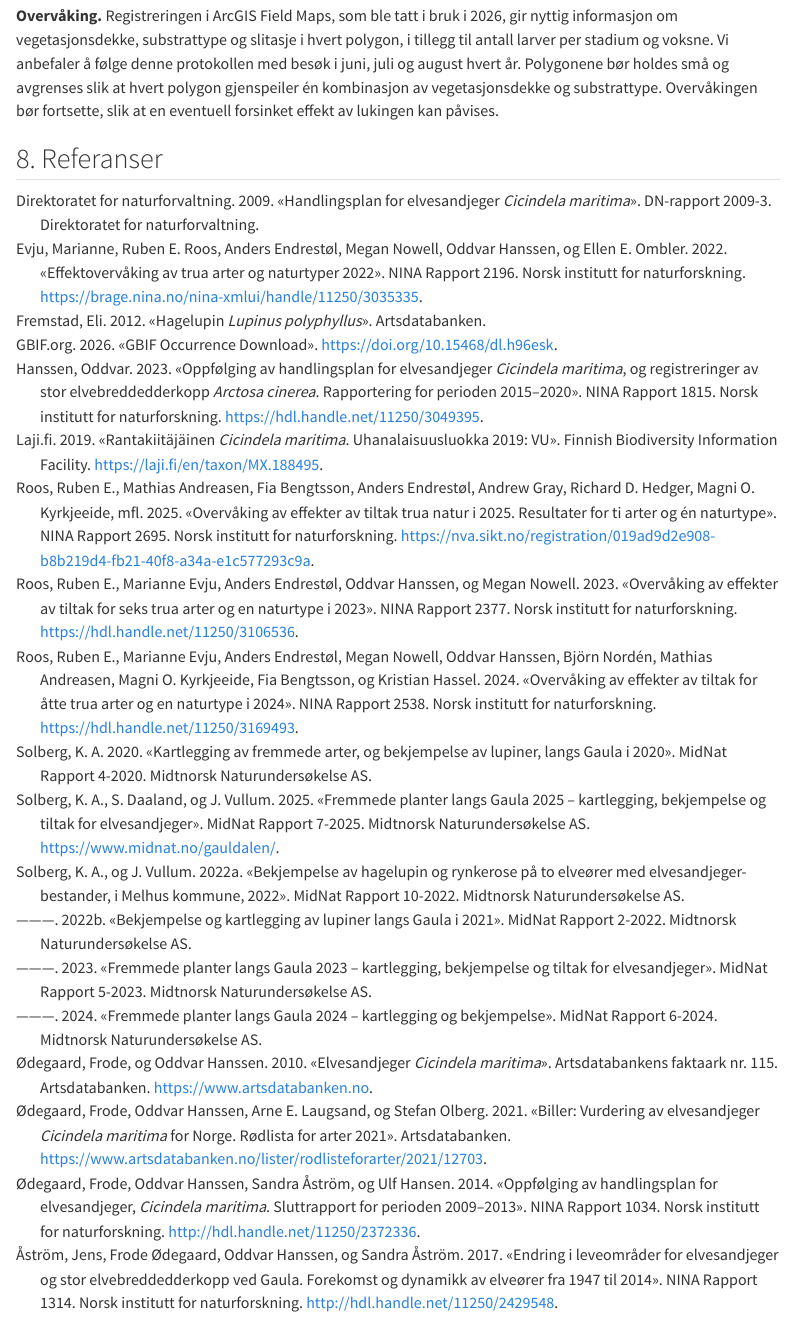
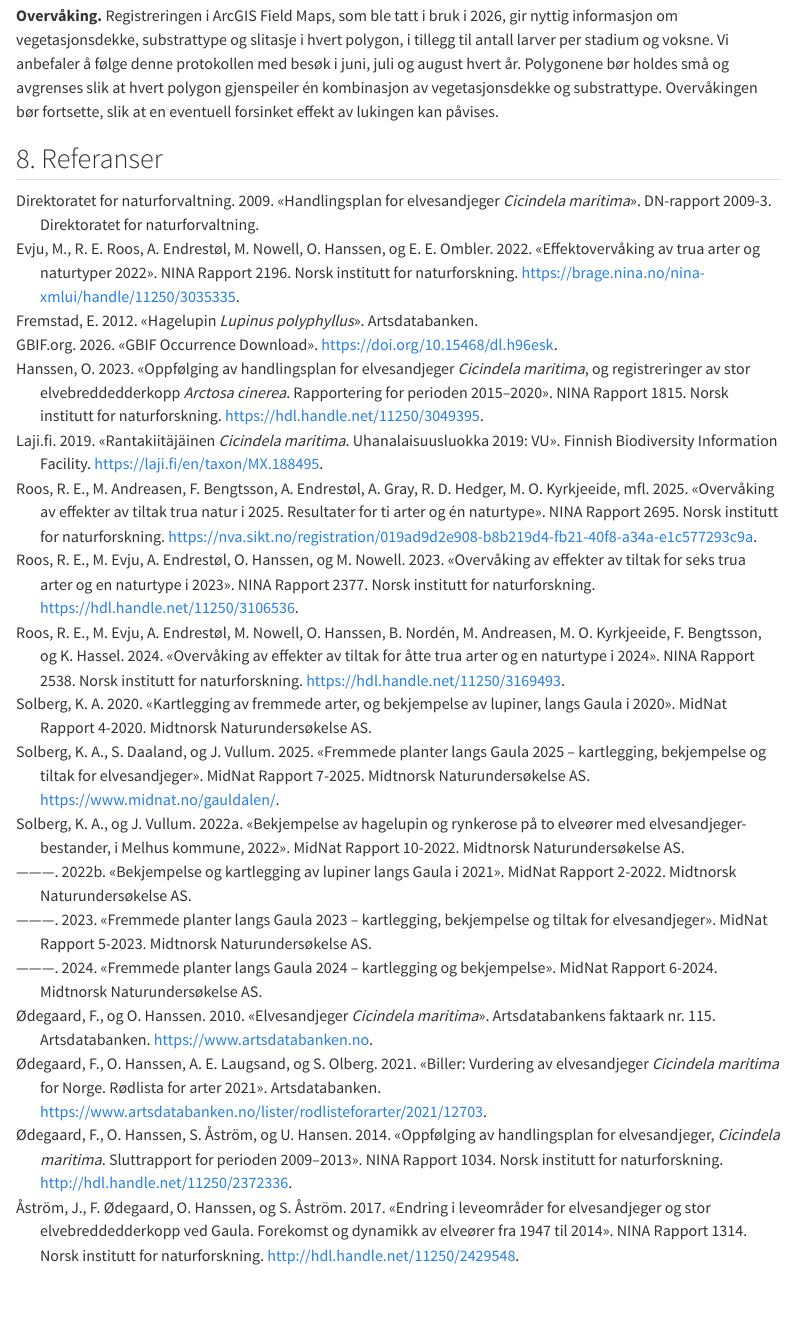
Before and after one commit to NINAnor/effektovervaaking-2026-2030, a Quarto document (Elvesandjeger/Elvesandjeger.qmd): the page in a window 1100 px wide, from 16790 px down before the commit and from 16750 px down after it, so that both start at the same text. Rendered offline with R 4.5, knitr and Pandoc in place of Quarto, with nearby package versions; folded parts are opened; drawn as R Markdown's standard HTML page in place of the format the file asks for; some code elsewhere in the file could not run offline; menus at the side of the page are left out.

Commit message:
Elvesandjeger: korrektur fra forfatterne; referanser med initialer og rapportnummer uten No.

```diff
--- a/Elvesandjeger/references.bib
+++ b/Elvesandjeger/references.bib
@@ -12,44 +12,40 @@
 @techreport{hanssen_2023,
 	title = {Oppfølging av handlingsplan for elvesandjeger \textit{Cicindela maritima}, og registreringer av stor elvebreddedderkopp \textit{Arctosa cinerea}. {Rapportering} for perioden 2015–2020},
 	langid = {norwegian},
-	author = {Hanssen, Oddvar},
+	author = {Hanssen, O.},
 	year = {2023},
 	institution = {Norsk institutt for naturforskning},
-	type = {NINA Rapport},
-	number = {1815},
+	type = {NINA Rapport 1815},
 	url = {https://hdl.handle.net/11250/3049395}
 }
 
 @techreport{roos_2024,
 	title = {Overvåking av effekter av tiltak for åtte trua arter og en naturtype i 2024},
 	langid = {norwegian},
-	author = {Roos, Ruben E. and Evju, Marianne and Endrestøl, Anders and Nowell, Megan and Hanssen, Oddvar and Nordén, Björn and Andreasen, Mathias and Kyrkjeeide, Magni O. and Bengtsson, Fia and Hassel, Kristian},
+	author = {Roos, R. E. and Evju, M. and Endrestøl, A. and Nowell, M. and Hanssen, O. and Nordén, B. and Andreasen, M. and Kyrkjeeide, M. O. and Bengtsson, F. and Hassel, K.},
 	year = {2024},
 	institution = {Norsk institutt for naturforskning},
-	type = {NINA Rapport},
-	number = {2538},
+	type = {NINA Rapport 2538},
 	url = {https://hdl.handle.net/11250/3169493}
 }
 
 @techreport{roos_2025,
 	title = {Overvåking av effekter av tiltak trua natur i 2025. {Resultater} for ti arter og én naturtype},
 	langid = {norwegian},
-	author = {Roos, Ruben E. and Andreasen, Mathias and Bengtsson, Fia and Endrestøl, Anders and Gray, Andrew and Hedger, Richard D. and Kyrkjeeide, Magni O. and Laugsand, Arne E. and Nilsson, Alexander R. and Nordén, Björn and Nowell, Megan S. and Evju, Marianne},
+	author = {Roos, R. E. and Andreasen, M. and Bengtsson, F. and Endrestøl, A. and Gray, A. and Hedger, R. D. and Kyrkjeeide, M. O. and Laugsand, A. E. and Nilsson, A. R. and Nordén, B. and Nowell, M. S. and Evju, M.},
 	year = {2025},
 	institution = {Norsk institutt for naturforskning},
-	type = {NINA Rapport},
-	number = {2695},
+	type = {NINA Rapport 2695},
 	url = {https://nva.sikt.no/registration/019ad9d2e908-b8b219d4-fb21-40f8-a34a-e1c577293c9a}
 }
 
 @techreport{roos_2023,
 	title = {Overvåking av effekter av tiltak for seks trua arter og en naturtype i 2023},
 	langid = {norwegian},
-	author = {Roos, Ruben E. and Evju, Marianne and Endrestøl, Anders and Hanssen, Oddvar and Nowell, Megan},
+	author = {Roos, R. E. and Evju, M. and Endrestøl, A. and Hanssen, O. and Nowell, M.},
 	year = {2023},
 	institution = {Norsk institutt for naturforskning},
-	type = {NINA Rapport},
-	number = {2377},
+	type = {NINA Rapport 2377},
 	url = {https://hdl.handle.net/11250/3106536}
 }
 
@@ -109,19 +100,17 @@
 	author = {Solberg, K. A. and Daaland, S. and Vullum, J.},
 	year = {2025},
 	institution = {Midtnorsk Naturundersøkelse AS},
-	type = {MidNat Rapport},
-	number = {7-2025},
+	type = {MidNat Rapport 7-2025},
 	url = {https://www.midnat.no/gauldalen/}
 }
 
 @techreport{astrom_2017,
 	title = {Endring i leveområder for elvesandjeger og stor elvebreddedderkopp ved {Gaula}. {Forekomst} og dynamikk av elveører fra 1947 til 2014},
 	langid = {norwegian},
-	author = {Åström, Jens and Ødegaard, Frode and Hanssen, Oddvar and Åström, Sandra},
+	author = {Åström, J. and Ødegaard, F. and Hanssen, O. and Åström, S.},
 	year = {2017},
 	institution = {Norsk institutt for naturforskning},
-	type = {NINA Rapport},
-	number = {1314},
+	type = {NINA Rapport 1314},
 	url = {http://hdl.handle.net/11250/2429548}
 }
 
@@ -136,7 +125,7 @@
 @misc{odegaard_2010,
 	title = {Elvesandjeger \textit{Cicindela maritima}},
 	langid = {norwegian},
-	author = {Ødegaard, Frode and Hanssen, Oddvar},
+	author = {Ødegaard, F. and Hanssen, O.},
 	year = {2010},
 	howpublished = {Artsdatabankens faktaark nr. 115. Artsdatabanken},
 	url = {https://www.artsdatabanken.no}
@@ -145,18 +134,17 @@
 @techreport{odegaard_2014,
 	title = {Oppfølging av handlingsplan for elvesandjeger, \textit{Cicindela maritima}. {Sluttrapport} for perioden 2009–2013},
 	langid = {norwegian},
-	author = {Ødegaard, Frode and Hanssen, Oddvar and Åström, Sandra and Hansen, Ulf},
+	author = {Ødegaard, F. and Hanssen, O. and Åström, S. and Hansen, U.},
 	year = {2014},
 	institution = {Norsk institutt for naturforskning},
-	type = {NINA Rapport},
-	number = {1034},
+	type = {NINA Rapport 1034},
 	url = {http://hdl.handle.net/11250/2372336}
 }
 
 @misc{odegaard_2021,
 	title = {Biller: {Vurdering} av elvesandjeger \textit{Cicindela maritima} for {Norge}. {Rødlista} for arter 2021},
 	langid = {norwegian},
-	author = {Ødegaard, Frode and Hanssen, Oddvar and Laugsand, Arne E. and Olberg, Stefan},
+	author = {Ødegaard, F. and Hanssen, O. and Laugsand, A. E. and Olberg, S.},
 	year = {2021},
 	howpublished = {Artsdatabanken},
 	url = {https://www.artsdatabanken.no/lister/rodlisteforarter/2021/12703}
@@ -168,18 +156,16 @@
 	author = {{Direktoratet for naturforvaltning}},
 	year = {2009},
 	institution = {Direktoratet for naturforvaltning},
-	type = {DN-rapport},
-	number = {2009-3}
+	type = {DN-rapport 2009-3}
 }
 
 @techreport{evju_2022b,
 	title = {Effektovervåking av trua arter og naturtyper 2022},
 	langid = {norwegian},
-	author = {Evju, Marianne and Roos, Ruben E. and Endrestøl, Anders and Nowell, Megan and Hanssen, Oddvar and Ombler, Ellen E.},
+	author = {Evju, M. and Roos, R. E. and Endrestøl, A. and Nowell, M. and Hanssen, O. and Ombler, E. E.},
 	year = {2022},
 	institution = {Norsk institutt for naturforskning},
-	type = {NINA Rapport},
-	number = {2196},
+	type = {NINA Rapport 2196},
 	url = {https://brage.nina.no/nina-xmlui/handle/11250/3035335}
 }
 
@@ -206,7 +192,7 @@
 @misc{fremstad_2012,
 	title = {Hagelupin \textit{Lupinus polyphyllus}},
 	langid = {norwegian},
-	author = {Fremstad, Eli},
+	author = {Fremstad, E.},
 	year = {2012},
 	publisher = {Artsdatabanken},
 	note = {Artsdatabankens faktaark nr. 241. ISSN 1504-9140}
```
Also changed, not shown: Elvesandjeger/Elvesandjeger.qmd (+7 -7 lines), Elvesandjeger/README.md, Elvesandjeger/references.bib (15 more changed lines).
